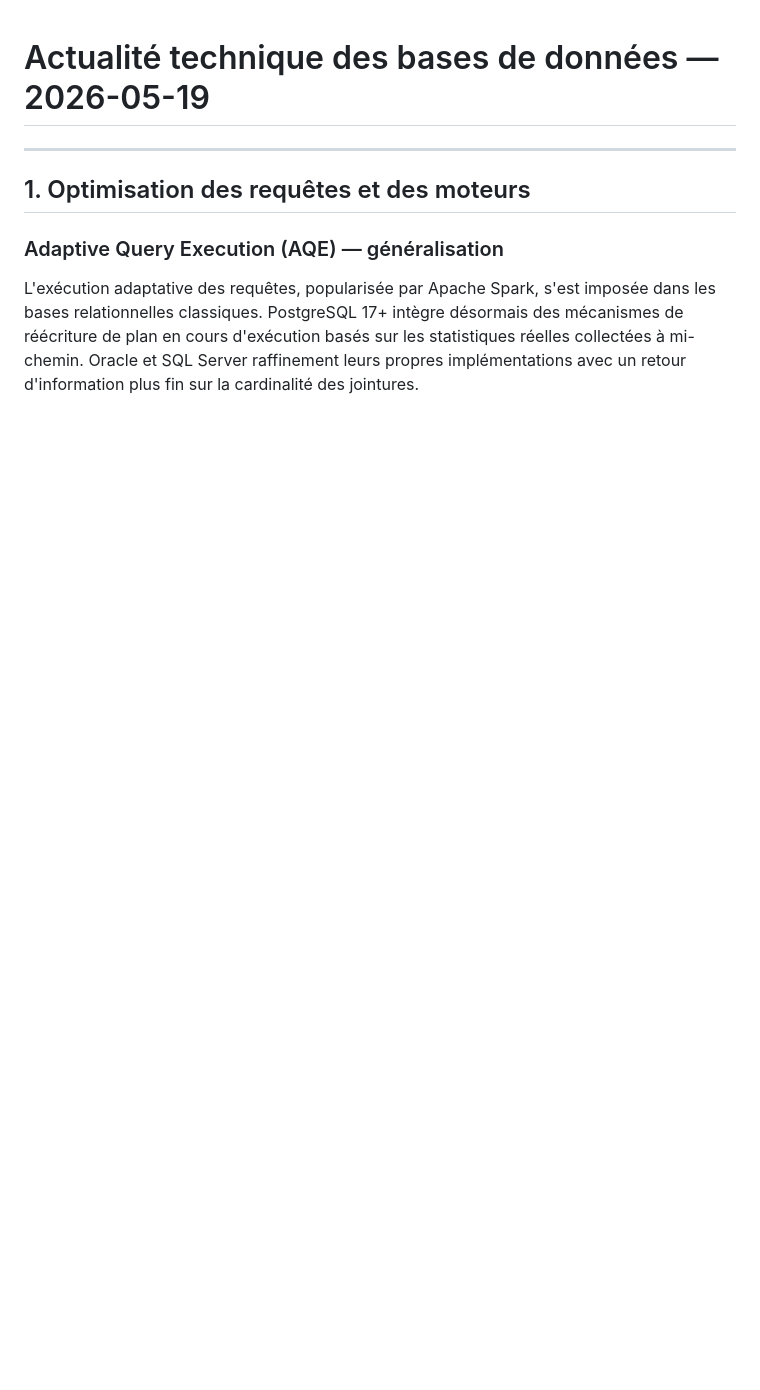
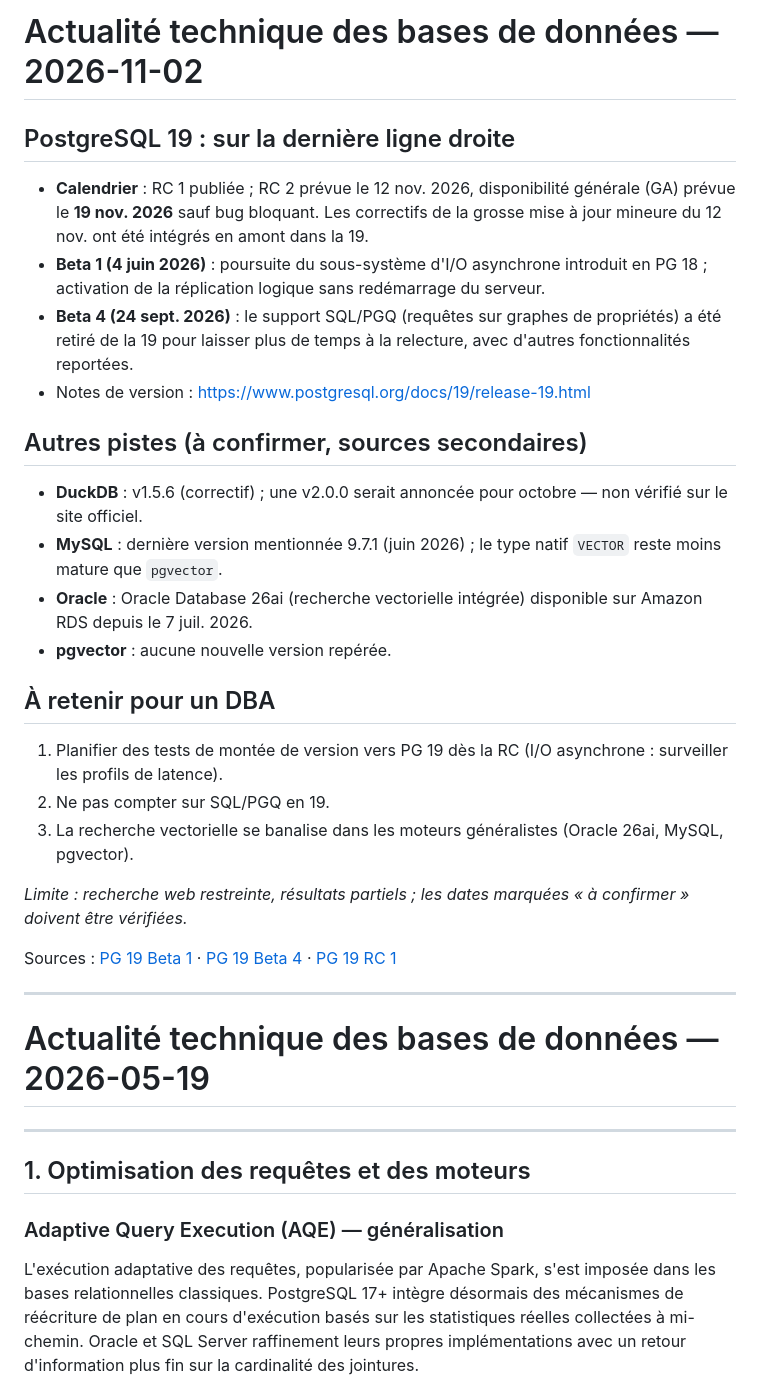
Before and after one commit to n-dragon/dbreport, a Markdown page: news.md, the part around the change. Drawn GitHub-style; blank space fills up the shorter version.

Commit message:
feat: rapport actualité bases de données — 2026-11-02
Co-Authored-By: Claude Sonnet 5.5 <noreply@anthropic.com>
Claude-Session: https://claude.ai/code/session_019KbfPjsxPC1NVSvcoYSgns

```diff
--- a/news.md
+++ b/news.md
@@ -1,3 +1,31 @@
+# Actualité technique des bases de données — 2026-11-02
+
+## PostgreSQL 19 : sur la dernière ligne droite
+
+- **Calendrier** : RC 1 publiée ; RC 2 prévue le 12 nov. 2026, disponibilité générale (GA) prévue le **19 nov. 2026** sauf bug bloquant. Les correctifs de la grosse mise à jour mineure du 12 nov. ont été intégrés en amont dans la 19.
+- **Beta 1 (4 juin 2026)** : poursuite du sous-système d'I/O asynchrone introduit en PG 18 ; activation de la réplication logique sans redémarrage du serveur.
+- **Beta 4 (24 sept. 2026)** : le support SQL/PGQ (requêtes sur graphes de propriétés) a été retiré de la 19 pour laisser plus de temps à la relecture, avec d'autres fonctionnalités reportées.
+- Notes de version : <https://www.postgresql.org/docs/19/release-19.html>
+
+## Autres pistes (à confirmer, sources secondaires)
+
+- **DuckDB** : v1.5.6 (correctif) ; une v2.0.0 serait annoncée pour octobre — non vérifié sur le site officiel.
+- **MySQL** : dernière version mentionnée 9.7.1 (juin 2026) ; le type natif `VECTOR` reste moins mature que `pgvector`.
+- **Oracle** : Oracle Database 26ai (recherche vectorielle intégrée) disponible sur Amazon RDS depuis le 7 juil. 2026.
+- **pgvector** : aucune nouvelle version repérée.
+
+## À retenir pour un DBA
+
+1. Planifier des tests de montée de version vers PG 19 dès la RC (I/O asynchrone : surveiller les profils de latence).
+2. Ne pas compter sur SQL/PGQ en 19.
+3. La recherche vectorielle se banalise dans les moteurs généralistes (Oracle 26ai, MySQL, pgvector).
+
+*Limite : recherche web restreinte, résultats partiels ; les dates marquées « à confirmer » doivent être vérifiées.*
+
+Sources : [PG 19 Beta 1](https://www.postgresql.org/about/news/postgresql-19-beta-1-released-3313/) · [PG 19 Beta 4](https://www.postgresql.org/about/news/postgresql-19-beta-4-3386/) · [PG 19 RC 1](https://www.postgresql.org/about/news/postgresql-19-rc-1-released-3409/)
+
+---
+
 # Actualité technique des bases de données — 2026-05-19
 
 ---
```
